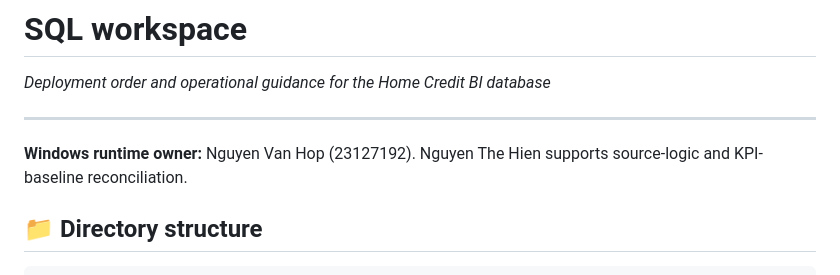
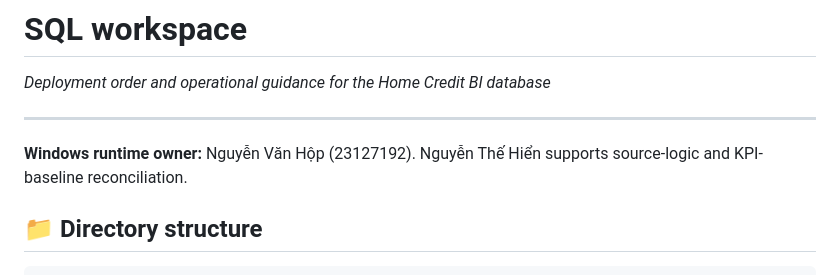
Before and after one commit to TheHien04/Home-Credit, a Markdown page: sql/README.md, the part around the change. Rendered like a GitHub page.

```diff
--- a/sql/README.md
+++ b/sql/README.md
@@ -4,7 +4,7 @@ _Deployment order and operational guidance for the Home Credit BI database_
 
 ---
 
-**Windows runtime owner:** Nguyen Van Hop (23127192). Nguyen The Hien supports source-logic and KPI-baseline reconciliation.
+**Windows runtime owner:** Nguyễn Văn Hộp (23127192). Nguyễn Thế Hiển supports source-logic and KPI-baseline reconciliation.
 
 ## 📁 Directory structure
 
```
Also changed, not shown: README.md (+4 -4 lines).
